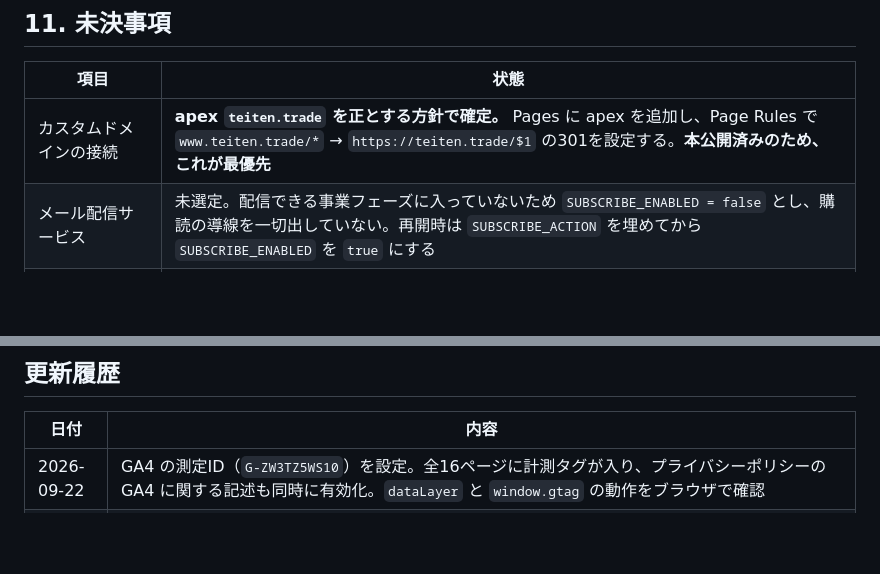
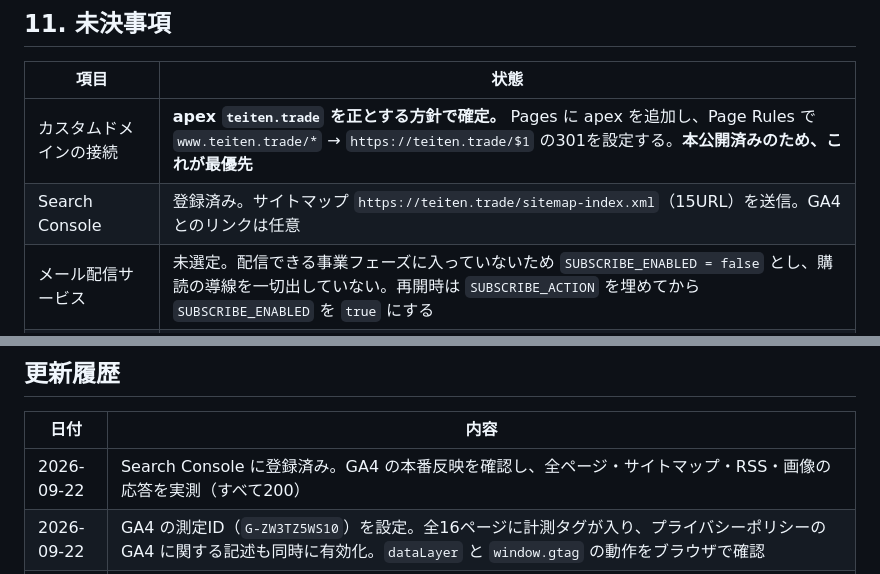
Before and after one commit to rs250fx-prog/financial-report, a Markdown page: docs/SPEC.md, 2 parts joined by grey strips. Drawn GitHub-style; blank space fills up the shorter version.

Commit message:
Search Console 登録と GA4 本番反映を仕様書に記録
本番で全ページ・サイトマップ・RSS・画像の応答が200であることを
実測した。GA4 のタグとプライバシーポリシーの GA4 記述が、
測定IDの設定に連動して同時に有効化されていることも確認済み。

Co-Authored-By: Claude Opus 5 <noreply@anthropic.com>

```diff
--- a/docs/SPEC.md
+++ b/docs/SPEC.md
@@ -359,6 +359,7 @@ python tools/make-og.py
 | 項目 | 状態 |
 |---|---|
 | カスタムドメインの接続 | **apex `teiten.trade` を正とする方針で確定。** Pages に apex を追加し、Page Rules で `www.teiten.trade/*` → `https://teiten.trade/$1` の301を設定する。**本公開済みのため、これが最優先** |
+| Search Console | 登録済み。サイトマップ `https://teiten.trade/sitemap-index.xml`（15URL）を送信。GA4 とのリンクは任意 |
 | メール配信サービス | 未選定。配信できる事業フェーズに入っていないため `SUBSCRIBE_ENABLED = false` とし、購読の導線を一切出していない。再開時は `SUBSCRIBE_ACTION` を埋めてから `SUBSCRIBE_ENABLED` を `true` にする |
 | アクセス解析 | Cloudflare Web Analytics（Cookieなし）と GA4（`G-ZW3TZ5WS10`）の2系統が稼働。どちらもプライバシーポリシーに反映済み。**無効化した場合はポリシーを戻すこと**（GA4 は測定IDを空にすれば記述も自動で消える） |
 | 記事ごとのOG画像 | 全記事が共通画像。号数・日付入りの自動生成は将来課題 |
@@ -373,6 +374,7 @@ python tools/make-og.py
 
 | 日付 | 内容 |
 |---|---|
+| 2026-09-22 | Search Console に登録済み。GA4 の本番反映を確認し、全ページ・サイトマップ・RSS・画像の応答を実測（すべて200） |
 | 2026-09-22 | GA4 の測定ID（`G-ZW3TZ5WS10`）を設定。全16ページに計測タグが入り、プライバシーポリシーの GA4 に関する記述も同時に有効化。`dataLayer` と `window.gtag` の動作をブラウザで確認 |
 | 2026-09-22 | GA4 を実装。`GA4_MEASUREMENT_ID` が空のあいだは計測タグを出さず、プライバシーポリシーの GA4 に関する記述（取得する情報・Cookie・オプトアウト・外国にある第三者への提供・改定履歴）も同時に非表示になるようにした。測定IDを入れるだけで計測と告知が揃って有効になる |
 | 2026-09-22 | Cloudflare Web Analytics が有効であることを実測で確認し、プライバシーポリシーを改定。取得する情報・利用目的・Cookieの取り扱い・外国にある第三者への提供に反映し、改定履歴の節を追加。ブラウザのUAで取得しないと beacon が注入されないため、curl の既定UAでは検出できなかった |
```
